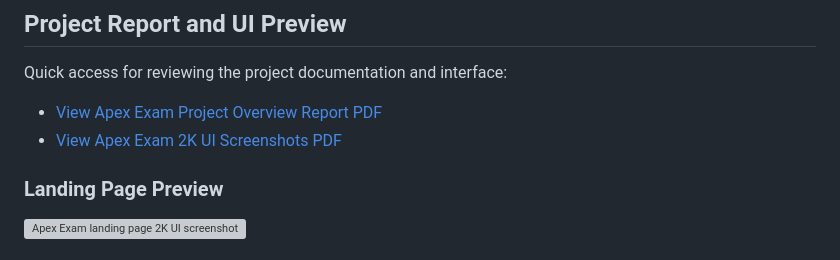
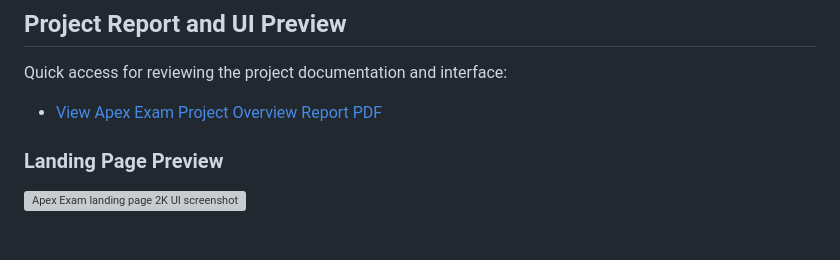
Before and after one commit to Anuradha-dol/apex-exam-online-examination-system, a Markdown page: README.md, the part around the change. GitHub-like rendering; grey boxes are pictures that could not be loaded.

```diff
--- a/README.md
+++ b/README.md
@@ -8,8 +8,7 @@ Our project is made for a local XAMPP/WAMP-style PHP environment. It does not ne
 
 Quick access for reviewing the project documentation and interface:
 
-- [View Apex Exam Project Overview Report PDF](docs/ApexExam_Project_Overview_Report.pdf)
-- [View Apex Exam 2K UI Screenshots PDF](docs/ApexExam_UI_Screenshots_2K.pdf)
+- [View Apex Exam Project Overview Report PDF](docs/ApexExam_Project_Overview_Report_UI_Screenshots.pdf)
 
 ### Landing Page Preview
 
```
